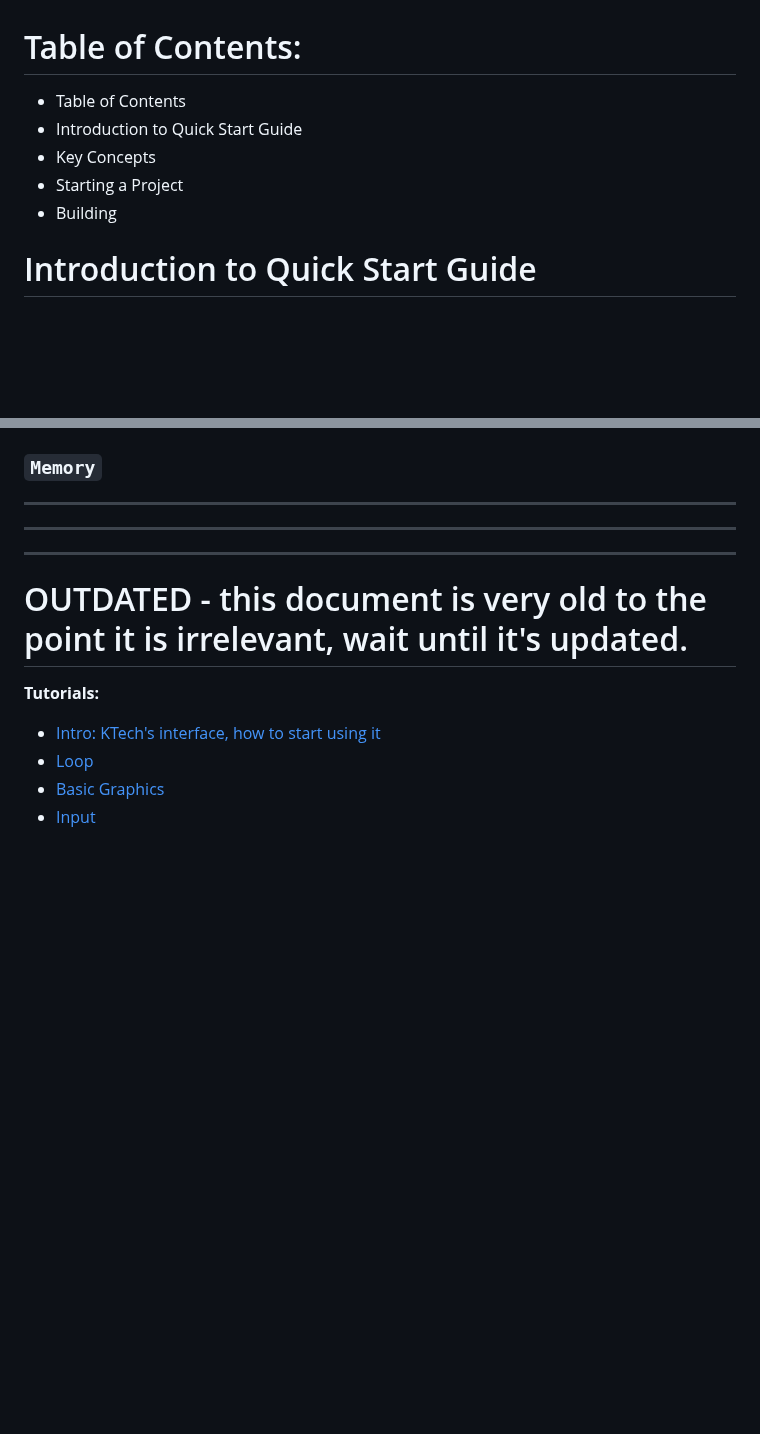
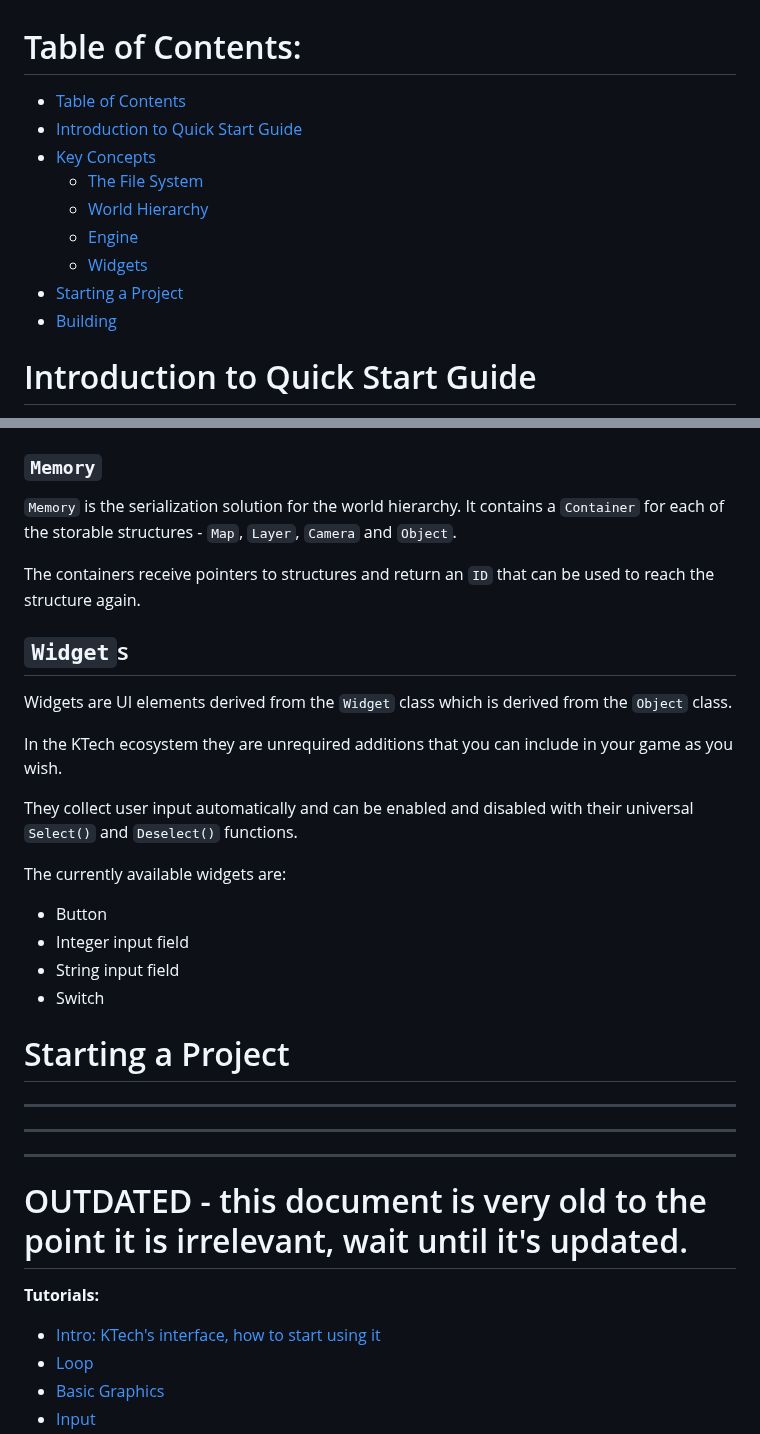
Before and after one commit to TheRealKaup/KTech, a Markdown page: quickstart.md, 2 parts joined by grey strips. GitHub-like rendering; blank space fills up the shorter version.

```diff
--- a/quickstart.md
+++ b/quickstart.md
@@ -1,10 +1,14 @@
 # Table of Contents:
 
-- Table of Contents
-- Introduction to Quick Start Guide
-- Key Concepts
-- Starting a Project
-- Building
+- [Table of Contents](#table-of-contents)
+- [Introduction to Quick Start Guide](#introduction-to-quick-start-guide)
+- [Key Concepts](#key-concepts)
+  - [The File System](#the-file-system)
+  - [World Hierarchy](#world-hierarchy)
+  - [Engine](#engine)
+  - [Widgets](#widgets)
+- [Starting a Project](#starting-a-project)
+- [Building](#building)
 
 # Introduction to Quick Start Guide
 
@@ -128,6 +132,26 @@ As for input, `IO` can be asked to attach a callback function when a certain key
 As for output, `IO` can receive images rendered by `Camera`s to draw a "final image" that can later be actually printed to the terminal. The reason there is an extra step of drawing between rendering and printing is to allow multiple cameras at the same time to be displayed which can be useful for whatever reason.
 
 ### `Memory`
+
+`Memory` is the serialization solution for the world hierarchy. It contains a `Container` for each of the storable structures - `Map`, `Layer`, `Camera` and `Object`.
+
+The containers receive pointers to structures and return an `ID` that can be used to reach the structure again.
+
+## `Widget`s
+
+Widgets are UI elements derived from the `Widget` class which is derived from the `Object` class.
+
+In the KTech ecosystem they are unrequired additions that you can include in your game as you wish.
+
+They collect user input automatically and can be enabled and disabled with their universal `Select()` and `Deselect()` functions.
+
+The currently available widgets are:
+- Button
+- Integer input field
+- String input field
+- Switch
+
+# Starting a Project
 
 ---
 ---
```
Also changed, not shown: other parts of quickstart.md (+7 -7 lines).
